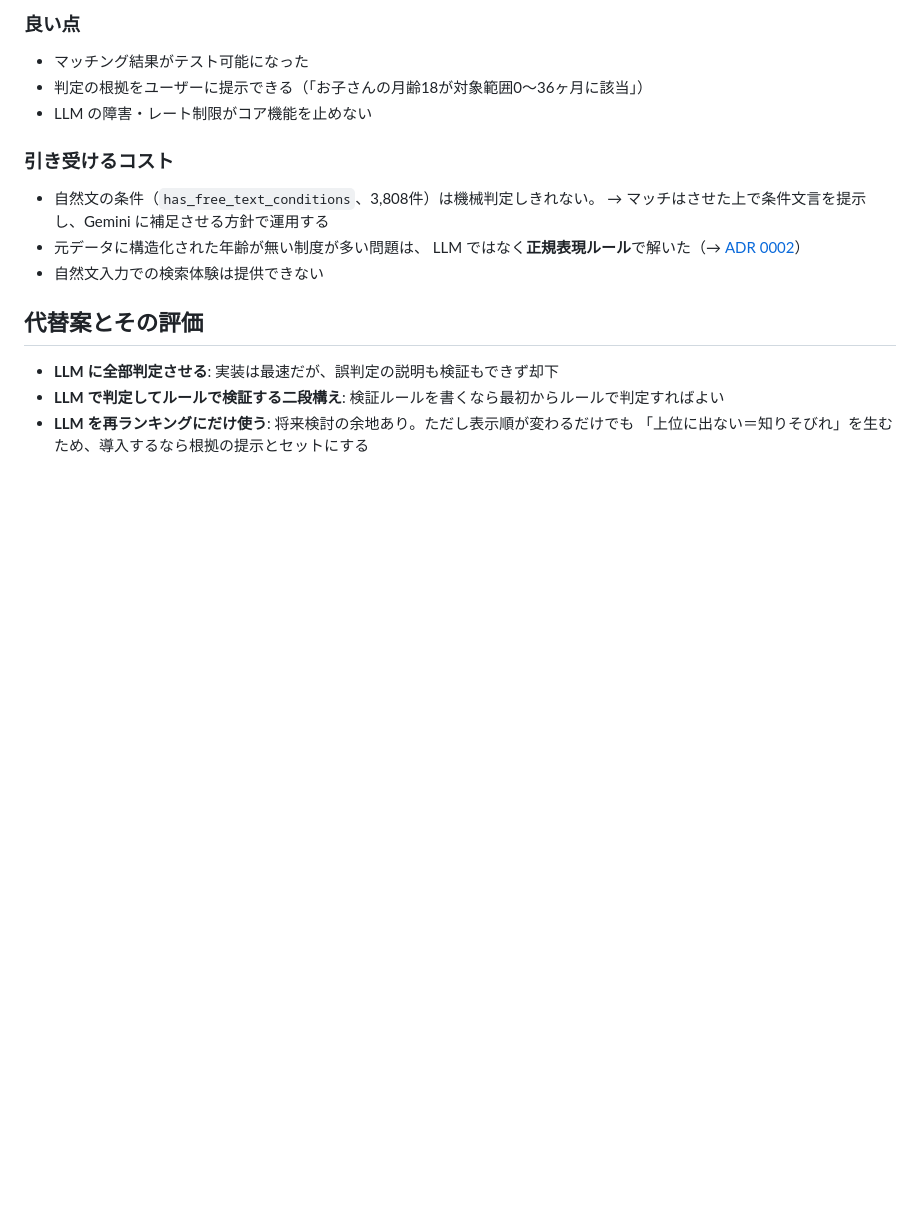
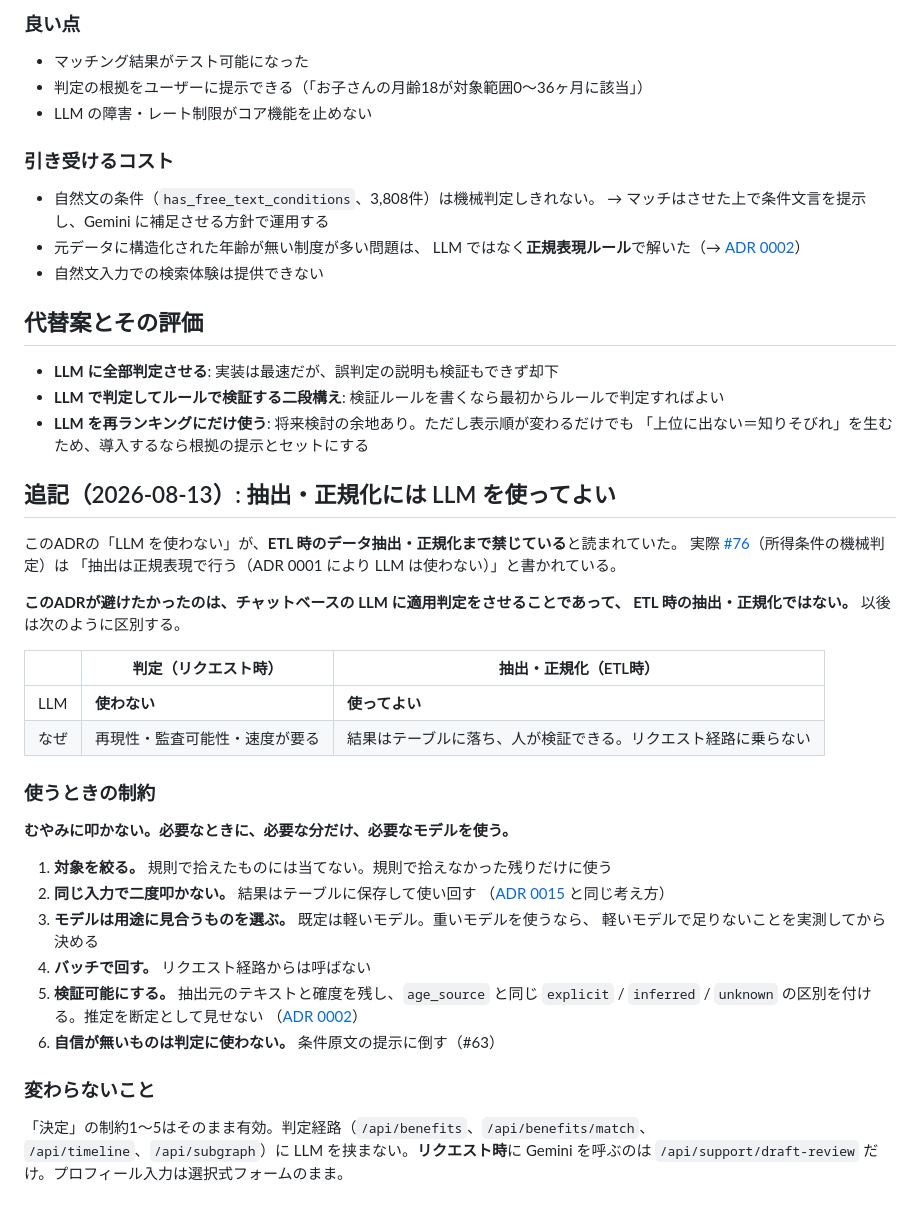
Before and after one commit to NAKAHARA-Yuki/tokyo-kosodate-navi, a Markdown page: docs/adr/0001-judgment-vs-llm-separation.md, the part around the change. Drawn GitHub-style; blank space fills up the shorter version.

Commit message:
docs: ETL 時の抽出・正規化には LLM を使ってよいことを明記する
ADR 0001 の「LLM を使わない」が ETL 時のデータ抽出・正規化まで禁じていると
読まれていた（#76 が「抽出は正規表現で行う（ADR 0001 により LLM は使わない）」と
書かれている）。避けたかったのはチャットベースの LLM に適用判定をさせることで、
抽出・正規化はその対象ではない。

判定（リクエスト時）と抽出・正規化（ETL時）を区別し、抽出に使うときの制約を
6点として書き足した。むやみに叩かず、必要なときに必要な分だけ必要なモデルを使う。

判定経路に LLM を挟まないことは変わらない。

Co-Authored-By: Claude Opus 5 <noreply@anthropic.com>
Claude-Session: https://claude.ai/code/session_01QEk9AD4v3pLm6wCmnpyHht

```diff
--- a/docs/adr/0001-judgment-vs-llm-separation.md
+++ b/docs/adr/0001-judgment-vs-llm-separation.md
@@ -60,3 +60,38 @@
 - **LLM で判定してルールで検証する二段構え**: 検証ルールを書くなら最初からルールで判定すればよい
 - **LLM を再ランキングにだけ使う**: 将来検討の余地あり。ただし表示順が変わるだけでも
   「上位に出ない＝知りそびれ」を生むため、導入するなら根拠の提示とセットにする
+
+## 追記（2026-08-13）: 抽出・正規化には LLM を使ってよい
+
+このADRの「LLM を使わない」が、**ETL 時のデータ抽出・正規化まで禁じている**と読まれていた。
+実際 [#76](https://github.com/NAKAHARA-Yuki/tokyo-kosodate-navi/issues/76)（所得条件の機械判定）は
+「抽出は正規表現で行う（ADR 0001 により LLM は使わない）」と書かれている。
+
+**このADRが避けたかったのは、チャットベースの LLM に適用判定をさせることであって、
+ETL 時の抽出・正規化ではない。** 以後は次のように区別する。
+
+| | 判定（リクエスト時） | 抽出・正規化（ETL時） |
+|---|---|---|
+| LLM | **使わない** | **使ってよい** |
+| なぜ | 再現性・監査可能性・速度が要る | 結果はテーブルに落ち、人が検証できる。リクエスト経路に乗らない |
+
+### 使うときの制約
+
+**むやみに叩かない。必要なときに、必要な分だけ、必要なモデルを使う。**
+
+1. **対象を絞る。** 規則で拾えたものには当てない。規則で拾えなかった残りだけに使う
+2. **同じ入力で二度叩かない。** 結果はテーブルに保存して使い回す
+   （[ADR 0015](0015-cache-ai-explanations.md) と同じ考え方）
+3. **モデルは用途に見合うものを選ぶ。** 既定は軽いモデル。重いモデルを使うなら、
+   軽いモデルで足りないことを実測してから決める
+4. **バッチで回す。** リクエスト経路からは呼ばない
+5. **検証可能にする。** 抽出元のテキストと確度を残し、`age_source` と同じ
+   `explicit` / `inferred` / `unknown` の区別を付ける。推定を断定として見せない
+   （[ADR 0002](0002-age-inference.md)）
+6. **自信が無いものは判定に使わない。** 条件原文の提示に倒す（#63）
+
+### 変わらないこと
+
+「決定」の制約1〜5はそのまま有効。判定経路（`/api/benefits`、`/api/benefits/match`、
+`/api/timeline`、`/api/subgraph`）に LLM を挟まない。**リクエスト時**に Gemini を呼ぶのは
+`/api/support/draft-review` だけ。プロフィール入力は選択式フォームのまま。
```
Also changed, not shown: CLAUDE.md (+7 -1 lines).
